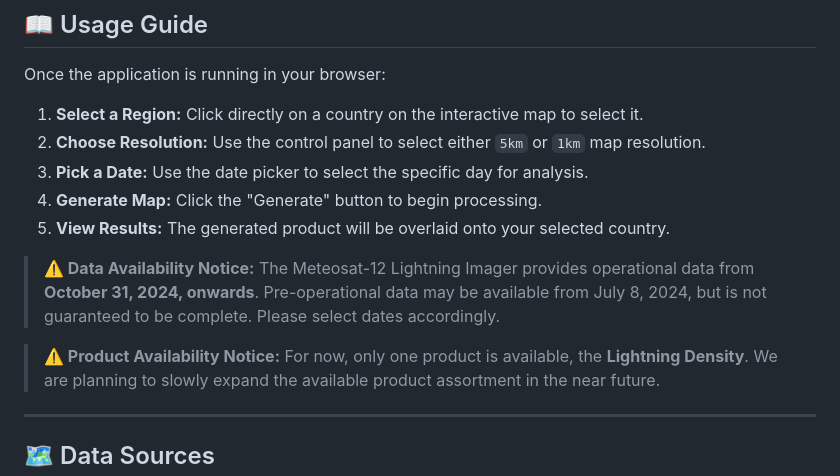
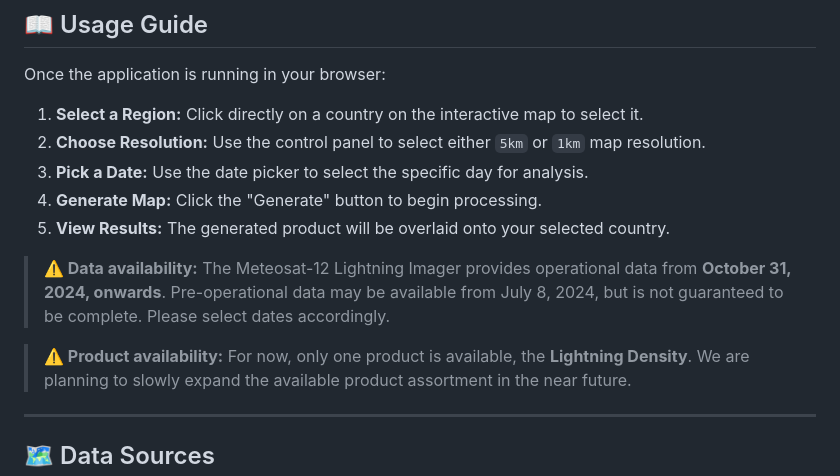
Before and after one commit to BingerDev/StormVis, a Markdown page: README.md, the part around the change. Drawn GitHub-style.

```diff
--- a/README.md
+++ b/README.md
@@ -77,10 +77,10 @@ Once the application is running in your browser:
 4.  **Generate Map:** Click the "Generate" button to begin processing.
 5.  **View Results:** The generated product will be overlaid onto your selected country.
 
-> **⚠️ Data Availability Notice:**
+> **⚠️ Data availability:**
 > The Meteosat-12 Lightning Imager provides operational data from **October 31, 2024, onwards**. Pre-operational data may be available from July 8, 2024, but is not guaranteed to be complete. Please select dates accordingly.
 
-> **⚠️ Product Availability Notice:**
+> **⚠️ Product availability:**
 > For now, only one product is available, the **Lightning Density**. We are planning to slowly expand the available product assortment in the near future.
 
 ---
```
